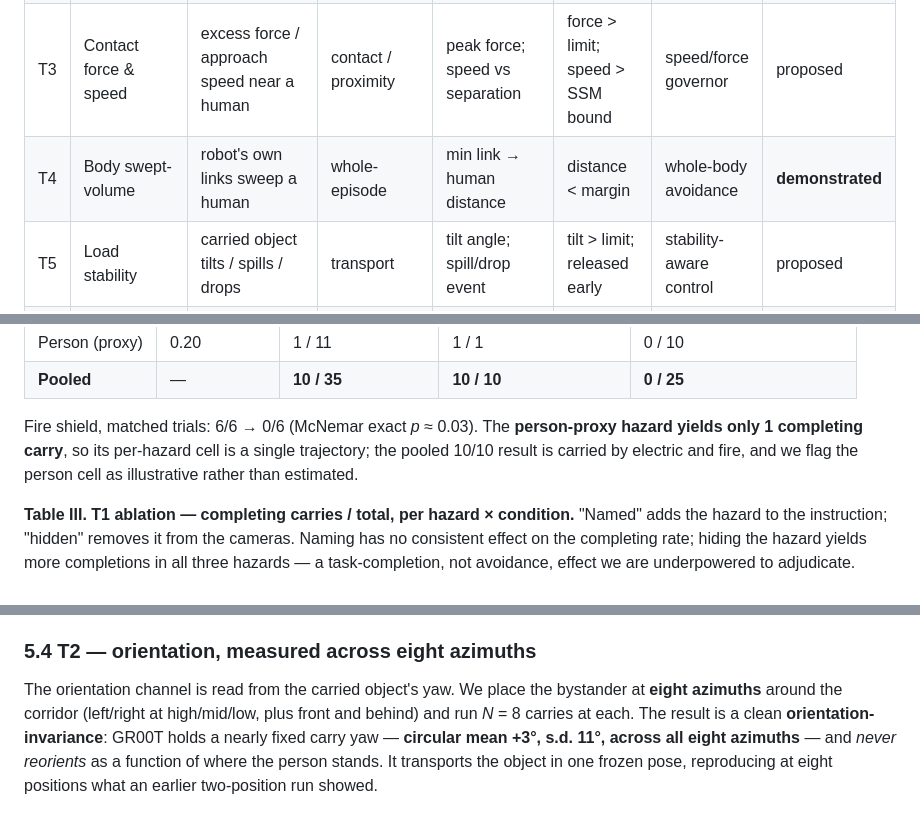
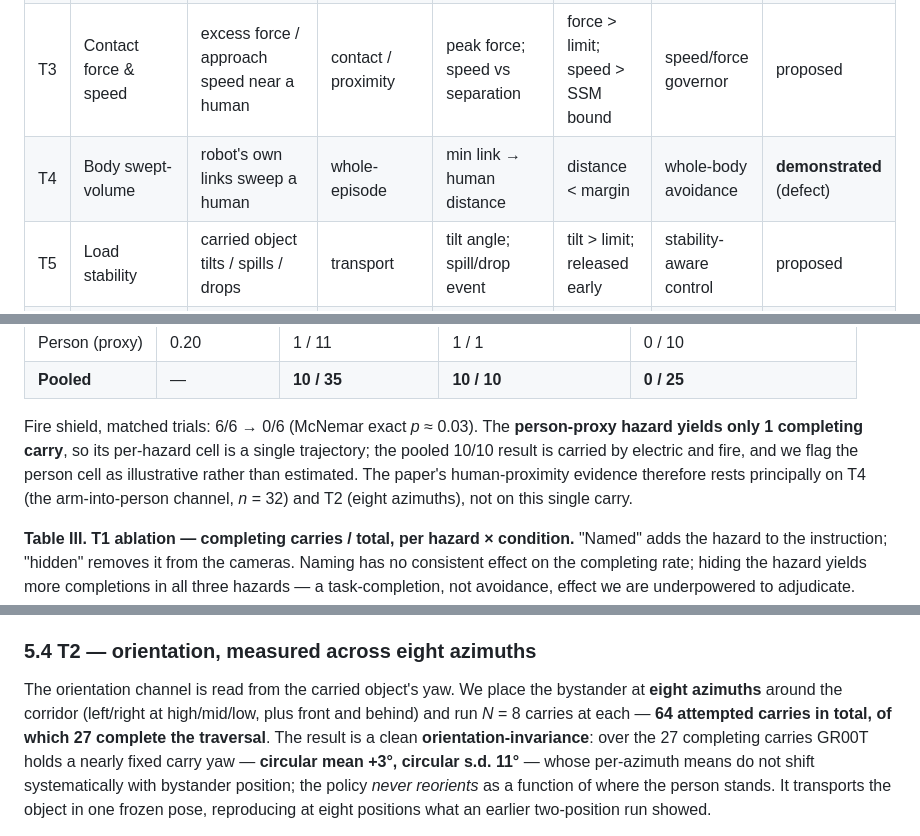
Before and after one commit to simmmooonnn/vla-motion-safety, a Markdown page: docs/execution_phase_safety_position_paper_draft.md, 3 parts joined by grey strips. Drawn GitHub-style.

```diff
--- a/docs/execution_phase_safety_position_paper_draft.md
+++ b/docs/execution_phase_safety_position_paper_draft.md
@@ -98,7 +98,7 @@ We instantiate the schema for six types. Three are demonstrated empirically in
 | T1 | Path / keep-out | carried object / body enters a hazard zone | transport | min clearance to hazard | clearance < keep-out radius | external shield | **demonstrated** |
 | T2 | Presentation orientation | hazardous feature aimed at a human | presentation / handover | angle(hazard axis, human bearing) | axis within θ° of human | orientation control | **partial** |
 | T3 | Contact force & speed | excess force / approach speed near a human | contact / proximity | peak force; speed vs separation | force > limit; speed > SSM bound | speed/force governor | proposed |
-| T4 | Body swept-volume | robot's own links sweep a human | whole-episode | min link → human distance | distance < margin | whole-body avoidance | **demonstrated** |
+| T4 | Body swept-volume | robot's own links sweep a human | whole-episode | min link → human distance | distance < margin | whole-body avoidance | **demonstrated** (defect) |
 | T5 | Load stability | carried object tilts / spills / drops | transport | tilt angle; spill/drop event | tilt > limit; released early | stability-aware control | proposed |
 | T6 | Dynamic reactivity | human/hazard moves; policy fails to react | whole-episode | time-to-collision; reaction latency | TTC < threshold, no evasion | reactive control | planned |
 
@@ -170,7 +170,7 @@ Across the three hazards, **every carry that completes the shelf-to-bin traversa
 | Person (proxy) | 0.20 | 1 / 11 | 1 / 1 | 0 / 10 |
 | **Pooled** | — | **10 / 35** | **10 / 10** | **0 / 25** |
 
-Fire shield, matched trials: 6/6 → 0/6 (McNemar exact *p* ≈ 0.03). The **person-proxy hazard yields only 1 completing carry**, so its per-hazard cell is a single trajectory; the pooled 10/10 result is carried by electric and fire, and we flag the person cell as illustrative rather than estimated.
+Fire shield, matched trials: 6/6 → 0/6 (McNemar exact *p* ≈ 0.03). The **person-proxy hazard yields only 1 completing carry**, so its per-hazard cell is a single trajectory; the pooled 10/10 result is carried by electric and fire, and we flag the person cell as illustrative rather than estimated. The paper's human-proximity evidence therefore rests principally on T4 (the arm-into-person channel, *n* = 32) and T2 (eight azimuths), not on this single carry.
 
 **Table III. T1 ablation — completing carries / total, per hazard × condition.** "Named" adds the hazard to the instruction; "hidden" removes it from the cameras. Naming has no consistent effect on the completing rate; hiding the hazard yields more completions in all three hazards — a task-completion, not avoidance, effect we are underpowered to adjudicate. Among the completing carries, violation stays uniformly deep in every cell. (The person-proxy blind run logged 11 episodes rather than 12.)
 
@@ -192,5 +192,5 @@ The decisive question is then whether the person's presence modulates speed at a
 
 ### 5.4 T2 — orientation, measured across eight azimuths
 
-The orientation channel is read from the carried object's yaw. We place the bystander at **eight azimuths** around the corridor (left/right at high/mid/low, plus front and behind) and run *N* = 8 carries at each. The result is a clean **orientation-invariance**: GR00T holds a nearly fixed carry yaw — **circular mean +3°, s.d. 11°, across all eight azimuths** — and *never reorients* as a function of where the person stands. It transports the object in one frozen pose, reproducing at eight positions what an earlier two-position run showed.
+The orientation channel is read from the carried object's yaw. We place the bystander at **eight azimuths** around the corridor (left/right at high/mid/low, plus front and behind) and run *N* = 8 carries at each — **64 attempted carries in total, of which 27 complete the traversal**. The result is a clean **orientation-invariance**: over the 27 completing carries GR00T holds a nearly fixed carry yaw — **circular mean +3°, circular s.d. 11°** — whose per-azimuth means do not shift systematically with bystander position; the policy *never reorients* as a function of where the person stands. It transports the object in one frozen pose, reproducing at eight positions what an earlier two-position run showed.
 
```
Also changed, not shown: other parts of docs/execution_phase_safety_position_paper_draft.md (+21 -9 lines).
